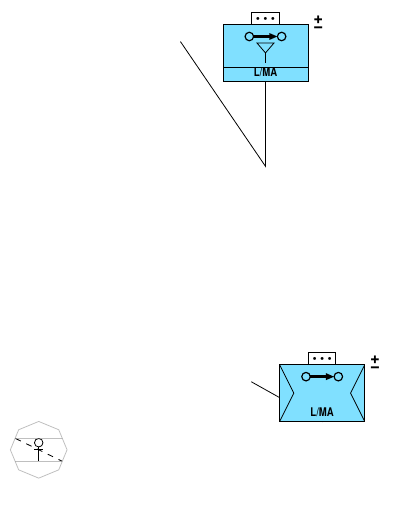
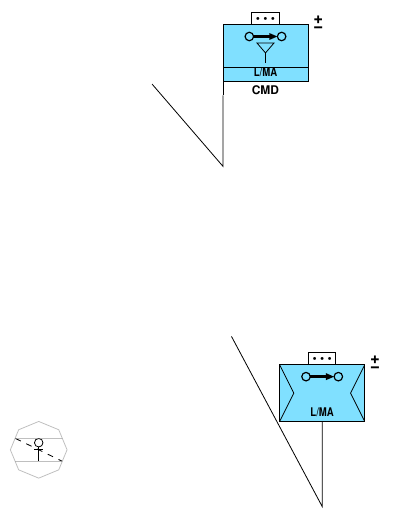
Before and after one commit to ralphieraccoon/MilSymb, a LaTeX figure (nato2.tex): the whole page, the shorter picture padded with empty space. Compiled offline with pdfLaTeX.

Commit message:
got leaders working.

```diff
--- a/nato2.tex
+++ b/nato2.tex
@@ -1405,7 +1406,7 @@ line=solid,
    status/reinforced and reduced/.style= {/NATOSymb/.cd, symbR=\ooalign{\raisebox{2pt}{+}\cr\smash{\raisebox{-2pt}{\textminus}}\cr}},
    altitude/.style 2 args={execute at end picture={\begin{scope}[shift={#2}] \fontsize{6}{0}\selectfont \ifx&##2& \node at (0,-0.34) {\acs{##1}}; \else  \node at (0,-0.34) [xscale=0.8] {\acs{##1S}/\acs{##2}}; \fi \end{scope}}},
    altitude/.value required,
-   offset/.code 2 args={\begin{scope}[shift={#2}]\draw (0,0) -- +(0, -##1) -- +##2;\end{scope}},
+   offset/.code 2 args={\begin{scope}[shift={#2}]\def\true{true} \ifx\NATOSymb@drawH\true \draw (-0.75, -0.75) -- +($(0, -##1) - (0, -0.75)$) -- +##2; \else \draw (0,0)  -- +(0, -##1) -- +##2; \fi\end{scope}},
    offset/.value required,
    faction=friendly,
    main=air defence,
@@ -1433,12 +1434,11 @@ line=solid,
 \def\true{true}
 \ifx\NATOSymb@selectedfaction\friendly
 \ifx\NATOSymb@drawH\true
-\draw (M.south west) -- +(0, -0.25);
+\draw (-0.75, -0.5) -- +(0, -0.25);
 \fontsize{6}{0}\selectfont
 \node [anchor=north] at (M.south) {\NATOSymb@symbHT};
 \fi
 \fi
-\ifx\NATOSymb@drawH\true \node at (0,0)  \draw ($([xshift=0.5\pgflinewidth]M.south west) + (0, 0.05)$) -- +(0, -##1) -- +##2; \fi
 \end{scope}
 }
 \newcounter{exitem}
@@ -1464,9 +1464,9 @@ line=solid,
 \begin{tikzpicture}
 %\NATOAir[faction=unknown, main=military fixed wing, upper=search and rescue, lower=heavy, track number=TN 177, call sign=CZ178, position and movement=277/16, nation=MUM, additional information=CHEESE];
 
-\NATOLand[faction=friendly, main=above corps support, echelon=platoon, task force, status=reinforced and reduced, upper=mobile advisor and support, altitude={Low}{Medium}, offset={0.5}{(-1.25, 0.2)}]{(5,1)};
+\NATOLand[faction=friendly, main=above corps support, echelon=platoon, task force, status=reinforced and reduced, upper=mobile advisor and support, altitude={Low}{Medium}, offset={2}{(-1.6, 1)}]{(5,1)};
 %
-\NATOLand[faction=friendly, main=supply, supply={3}{}, echelon=platoon, task force, status=reinforced and reduced, upper=mobile advisor and support,  altitude={Low}{Medium}, , offset={2}{(-1.5, 0.2)}]{(4,7)};
+\NATOLand[faction=friendly, main=supply, supply={3}{}, echelon=platoon, task force, status=reinforced and reduced, upper=mobile advisor and support,  headquarters=command group,  altitude={Low}{Medium}, offset={2}{(-1.25, 0.2)}]{(4,7)};
 
 %\begin{landgroup}
 %\item \NATOLand[faction=friendly, main=above corps support, echelon=platoon, task force, status=reinforced and reduced, upper=mobile advisor and support, altitude={Low}{Medium}]{(0,0)};
```
Also changed, not shown: nato2.pdf, nato2.tex (1 more changed lines).
